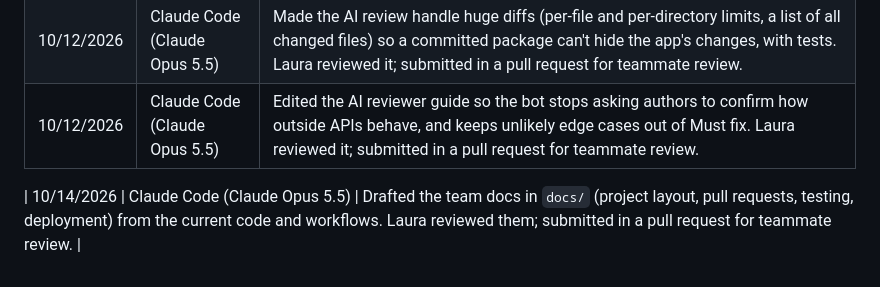
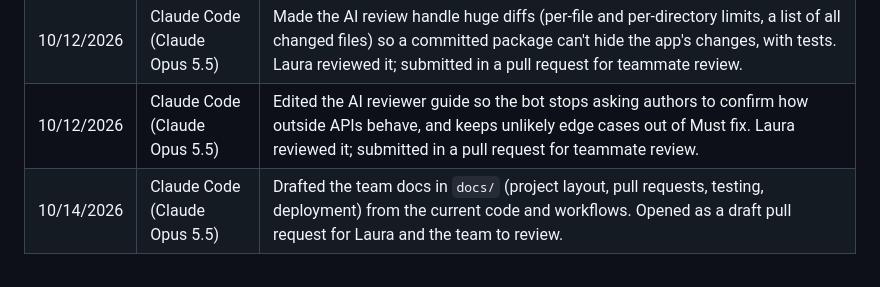
Before and after one commit to CS4300-CS5300-FA26/team-5, a Markdown page: README.md, the part around the change. Rendered like a GitHub page.

Commit message:
Fix AI usage log row: keep it in the table, describe review accurately

```diff
--- a/README.md
+++ b/README.md
@@ -75,5 +75,4 @@ Every pull request gets an automatic review comment from OpenAI's `gpt-6-luna` m
 | 10/12/2026 | Claude Code (Claude Opus 5.5) | Extended the AI review so it reads the PR's commit messages, its previous review, and teammates' comments, with tests. Laura reviewed it; submitted in a pull request for teammate review. |
 | 10/12/2026 | Claude Code (Claude Opus 5.5) | Made the AI review handle huge diffs (per-file and per-directory limits, a list of all changed files) so a committed package can't hide the app's changes, with tests. Laura reviewed it; submitted in a pull request for teammate review. |
 | 10/12/2026 | Claude Code (Claude Opus 5.5) | Edited the AI reviewer guide so the bot stops asking authors to confirm how outside APIs behave, and keeps unlikely edge cases out of Must fix. Laura reviewed it; submitted in a pull request for teammate review. |
-
-| 10/14/2026 | Claude Code (Claude Opus 5.5) | Drafted the team docs in `docs/` (project layout, pull requests, testing, deployment) from the current code and workflows. Laura reviewed them; submitted in a pull request for teammate review. |
+| 10/14/2026 | Claude Code (Claude Opus 5.5) | Drafted the team docs in `docs/` (project layout, pull requests, testing, deployment) from the current code and workflows. Opened as a draft pull request for Laura and the team to review. |
```
